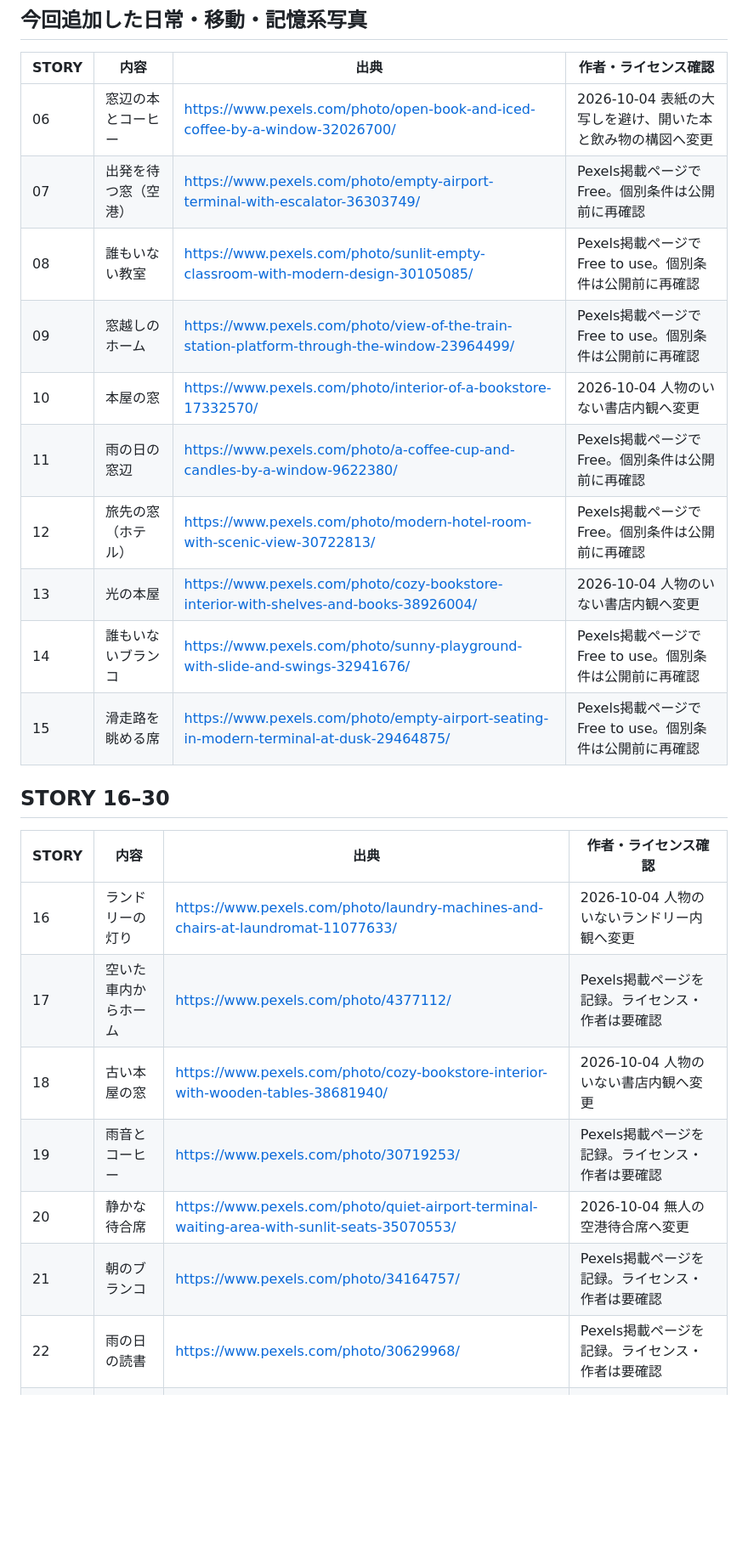
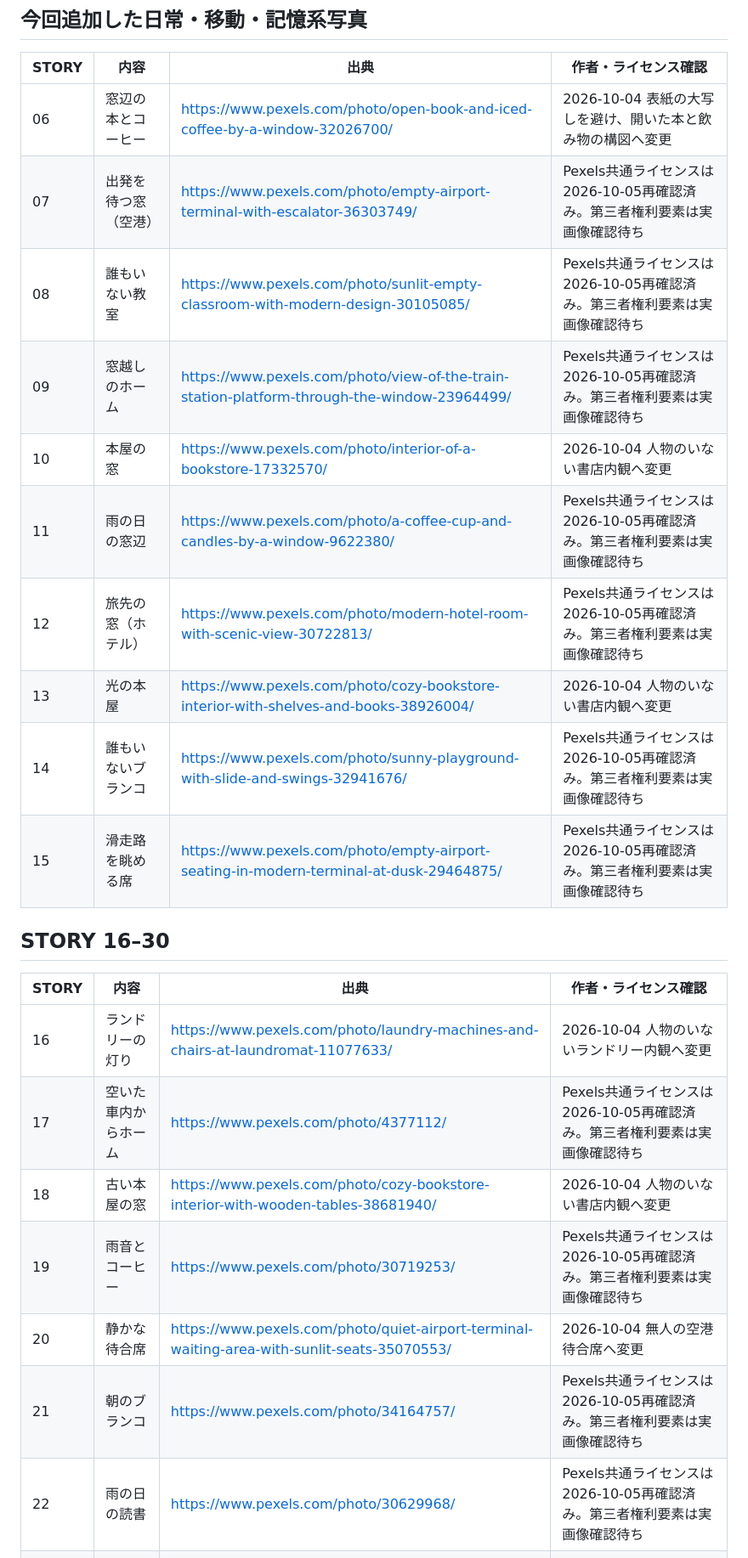
Before and after one commit to placeoracle/place-oracle, a Markdown page: PHOTO_SOURCES.md, the part around one of its changes. Shown at 85% size. Rendered like a GitHub page; blank space fills up the shorter version.

Commit message:
Clarify Pexels license verification versus third-party rights gate

```diff
--- a/PHOTO_SOURCES.md
+++ b/PHOTO_SOURCES.md
@@ -8,27 +8,27 @@ STORY写真の出典と、採用理由を記録する。公開前に各写真ペ
 | STORY | 内容 | 出典 | 作者・ライセンス確認 |
 |---|---|---|---|
 | 06 | 窓辺の本とコーヒー | https://www.pexels.com/photo/open-book-and-iced-coffee-by-a-window-32026700/ | 2026-10-04 表紙の大写しを避け、開いた本と飲み物の構図へ変更 |
-| 07 | 出発を待つ窓（空港） | https://www.pexels.com/photo/empty-airport-terminal-with-escalator-36303749/ | Pexels掲載ページでFree。個別条件は公開前に再確認 |
-| 08 | 誰もいない教室 | https://www.pexels.com/photo/sunlit-empty-classroom-with-modern-design-30105085/ | Pexels掲載ページでFree to use。個別条件は公開前に再確認 |
-| 09 | 窓越しのホーム | https://www.pexels.com/photo/view-of-the-train-station-platform-through-the-window-23964499/ | Pexels掲載ページでFree to use。個別条件は公開前に再確認 |
+| 07 | 出発を待つ窓（空港） | https://www.pexels.com/photo/empty-airport-terminal-with-escalator-36303749/ | Pexels共通ライセンスは2026-10-05再確認済み。第三者権利要素は実画像確認待ち |
+| 08 | 誰もいない教室 | https://www.pexels.com/photo/sunlit-empty-classroom-with-modern-design-30105085/ | Pexels共通ライセンスは2026-10-05再確認済み。第三者権利要素は実画像確認待ち |
+| 09 | 窓越しのホーム | https://www.pexels.com/photo/view-of-the-train-station-platform-through-the-window-23964499/ | Pexels共通ライセンスは2026-10-05再確認済み。第三者権利要素は実画像確認待ち |
 | 10 | 本屋の窓 | https://www.pexels.com/photo/interior-of-a-bookstore-17332570/ | 2026-10-04 人物のいない書店内観へ変更 |
-| 11 | 雨の日の窓辺 | https://www.pexels.com/photo/a-coffee-cup-and-candles-by-a-window-9622380/ | Pexels掲載ページでFree。個別条件は公開前に再確認 |
-| 12 | 旅先の窓（ホテル） | https://www.pexels.com/photo/modern-hotel-room-with-scenic-view-30722813/ | Pexels掲載ページでFree。個別条件は公開前に再確認 |
+| 11 | 雨の日の窓辺 | https://www.pexels.com/photo/a-coffee-cup-and-candles-by-a-window-9622380/ | Pexels共通ライセンスは2026-10-05再確認済み。第三者権利要素は実画像確認待ち |
+| 12 | 旅先の窓（ホテル） | https://www.pexels.com/photo/modern-hotel-room-with-scenic-view-30722813/ | Pexels共通ライセンスは2026-10-05再確認済み。第三者権利要素は実画像確認待ち |
 | 13 | 光の本屋 | https://www.pexels.com/photo/cozy-bookstore-interior-with-shelves-and-books-38926004/ | 2026-10-04 人物のいない書店内観へ変更 |
-| 14 | 誰もいないブランコ | https://www.pexels.com/photo/sunny-playground-with-slide-and-swings-32941676/ | Pexels掲載ページでFree to use。個別条件は公開前に再確認 |
-| 15 | 滑走路を眺める席 | https://www.pexels.com/photo/empty-airport-seating-in-modern-terminal-at-dusk-29464875/ | Pexels掲載ページでFree to use。個別条件は公開前に再確認 |
+| 14 | 誰もいないブランコ | https://www.pexels.com/photo/sunny-playground-with-slide-and-swings-32941676/ | Pexels共通ライセンスは2026-10-05再確認済み。第三者権利要素は実画像確認待ち |
+| 15 | 滑走路を眺める席 | https://www.pexels.com/photo/empty-airport-seating-in-modern-terminal-at-dusk-29464875/ | Pexels共通ライセンスは2026-10-05再確認済み。第三者権利要素は実画像確認待ち |
 
 ## STORY 16–30
 
 | STORY | 内容 | 出典 | 作者・ライセンス確認 |
 |---|---|---|---|
 | 16 | ランドリーの灯り | https://www.pexels.com/photo/laundry-machines-and-chairs-at-laundromat-11077633/ | 2026-10-04 人物のいないランドリー内観へ変更 |
-| 17 | 空いた車内からホーム | https://www.pexels.com/photo/4377112/ | Pexels掲載ページを記録。ライセンス・作者は要確認 |
+| 17 | 空いた車内からホーム | https://www.pexels.com/photo/4377112/ | Pexels共通ライセンスは2026-10-05再確認済み。第三者権利要素は実画像確認待ち |
 | 18 | 古い本屋の窓 | https://www.pexels.com/photo/cozy-bookstore-interior-with-wooden-tables-38681940/ | 2026-10-04 人物のいない書店内観へ変更 |
-| 19 | 雨音とコーヒー | https://www.pexels.com/photo/30719253/ | Pexels掲載ページを記録。ライセンス・作者は要確認 |
+| 19 | 雨音とコーヒー | https://www.pexels.com/photo/30719253/ | Pexels共通ライセンスは2026-10-05再確認済み。第三者権利要素は実画像確認待ち |
 | 20 | 静かな待合席 | https://www.pexels.com/photo/quiet-airport-terminal-waiting-area-with-sunlit-seats-35070553/ | 2026-10-04 無人の空港待合席へ変更 |
-| 21 | 朝のブランコ | https://www.pexels.com/photo/34164757/ | Pexels掲載ページを記録。ライセンス・作者は要確認 |
-| 22 | 雨の日の読書 | https://www.pexels.com/photo/30629968/ | Pexels掲載ページを記録。ライセンス・作者は要確認 |
+| 21 | 朝のブランコ | https://www.pexels.com/photo/34164757/ | Pexels共通ライセンスは2026-10-05再確認済み。第三者権利要素は実画像確認待ち |
+| 22 | 雨の日の読書 | https://www.pexels.com/photo/30629968/ | Pexels共通ライセンスは2026-10-05再確認済み。第三者権利要素は実画像確認待ち |
 | 23 | 灯りの本屋 | https://www.pexels.com/photo/interior-of-a-bookstore-13754032/ | 2026-10-04 人物のいない書店内観へ変更 |
 | 24 | 雨の街を眺める席 | https://www.pexels.com/photo/raindrops-on-glass-panel-8419085/ | 2026-10-04 人物のいない雨の窓辺・空席へ変更 |
 | 25 | 静かなホーム | https://www.pexels.com/photo/empty-platform-in-train-station-9360429/ | 2026-10-04 無人ホーム。旧人物入り画像は公開対象から除外 |
```
Also changed, not shown: other parts of PHOTO_SOURCES.md (+7 -3 lines).
